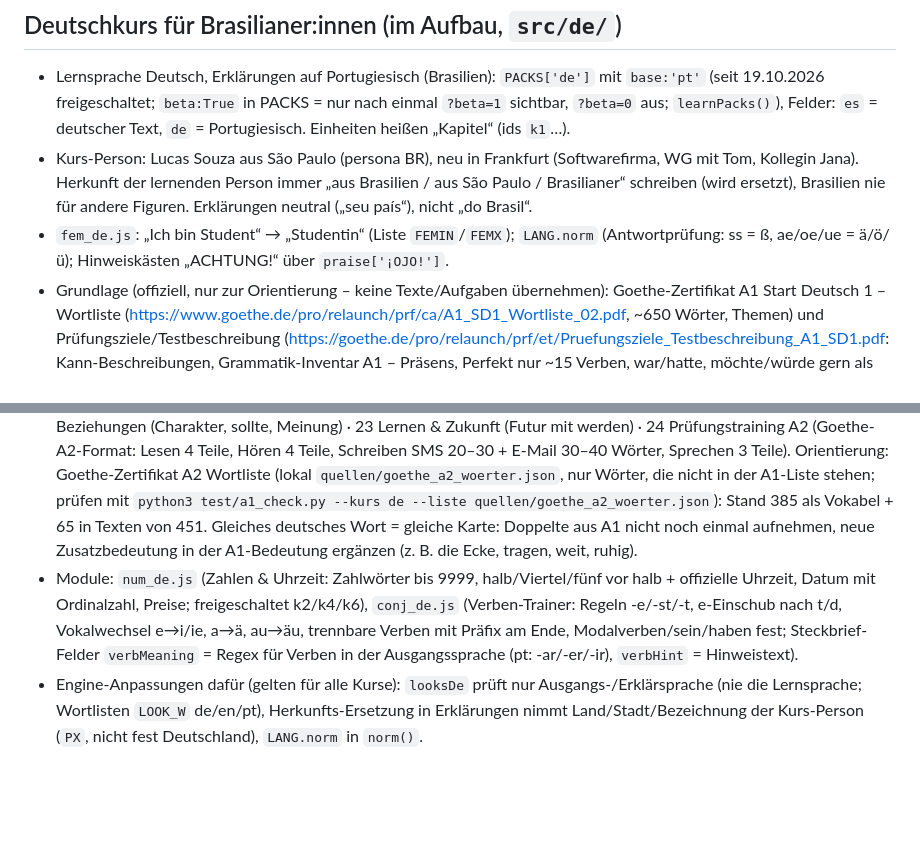
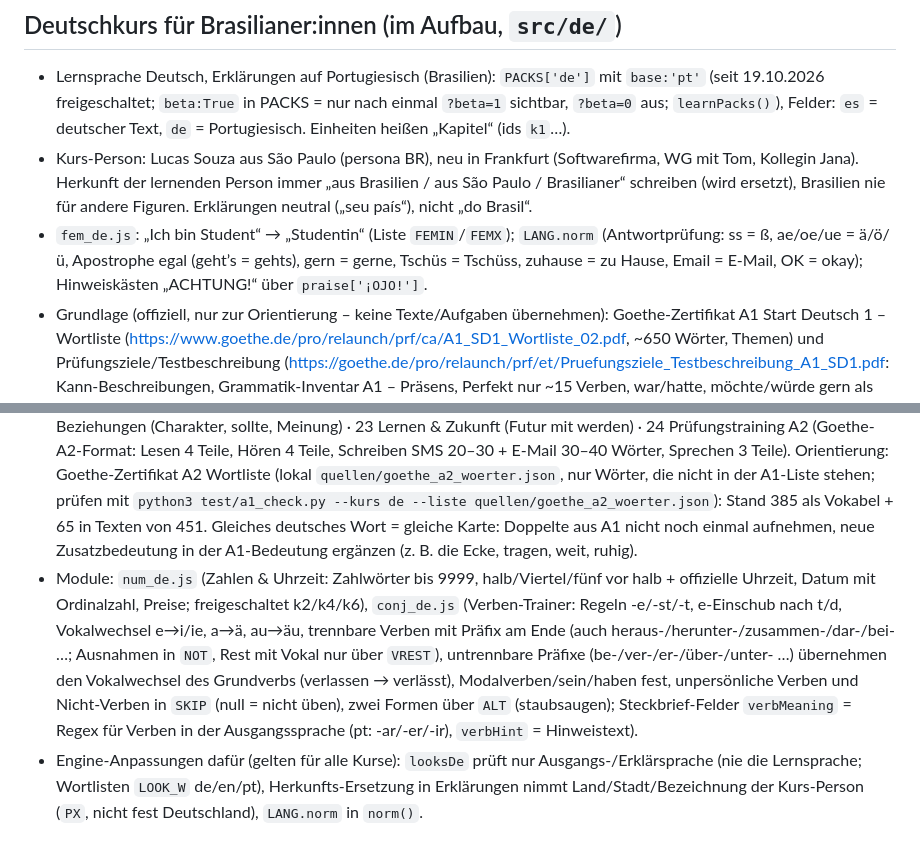
Before and after one commit to Jonasgross2/mi-profe-Public, a Markdown page: CLAUDE.md, 2 parts joined by grey strips. GitHub-like rendering; blank space fills up the shorter version.

Commit message:
CLAUDE.md: Stand fachliche Prüfung Deutschkurs, Antwortprüfung und Verben-Trainer beschrieben
Co-Authored-By: Claude Opus 5.5 <noreply@anthropic.com>

```diff
--- a/CLAUDE.md
+++ b/CLAUDE.md
@@ -107,7 +108,7 @@ Live: https://jonasgross2.github.io/mi-profe-Public/Spanisch-App-Web/ (GitHub Pa
 ## Deutschkurs für Brasilianer:innen (im Aufbau, `src/de/`)
 - Lernsprache Deutsch, Erklärungen auf Portugiesisch (Brasilien): `PACKS['de']` mit `base:'pt'` (seit 19.10.2026 freigeschaltet; `beta:True` in PACKS = nur nach einmal `?beta=1` sichtbar, `?beta=0` aus; `learnPacks()`), Felder: `es` = deutscher Text, `de` = Portugiesisch. Einheiten heißen „Kapitel“ (ids `k1`…).
 - Kurs-Person: Lucas Souza aus São Paulo (persona BR), neu in Frankfurt (Softwarefirma, WG mit Tom, Kollegin Jana). Herkunft der lernenden Person immer „aus Brasilien / aus São Paulo / Brasilianer“ schreiben (wird ersetzt), Brasilien nie für andere Figuren. Erklärungen neutral („seu país“), nicht „do Brasil“.
-- `fem_de.js`: „Ich bin Student“ → „Studentin“ (Liste `FEMIN`/`FEMX`); `LANG.norm` (Antwortprüfung: ss = ß, ae/oe/ue = ä/ö/ü); Hinweiskästen „ACHTUNG!“ über `praise['¡OJO!']`.
+- `fem_de.js`: „Ich bin Student“ → „Studentin“ (Liste `FEMIN`/`FEMX`); `LANG.norm` (Antwortprüfung: ss = ß, ae/oe/ue = ä/ö/ü, Apostrophe egal (geht’s = gehts), gern = gerne, Tschüs = Tschüss, zuhause = zu Hause, Email = E-Mail, OK = okay); Hinweiskästen „ACHTUNG!“ über `praise['¡OJO!']`.
 - Grundlage (offiziell, nur zur Orientierung – keine Texte/Aufgaben übernehmen): Goethe-Zertifikat A1 Start Deutsch 1 – Wortliste (https://www.goethe.de/pro/relaunch/prf/ca/A1_SD1_Wortliste_02.pdf, ~650 Wörter, Themen) und Prüfungsziele/Testbeschreibung (https://goethe.de/pro/relaunch/prf/et/Pruefungsziele_Testbeschreibung_A1_SD1.pdf: Kann-Beschreibungen, Grammatik-Inventar A1 – Präsens, Perfekt nur ~15 Verben, war/hatte, möchte/würde gern als Wendung, Imperativ, Modalverben, trennbare Verben, Verb-Position 2/Satzklammer, Nom./Akk./Dativ, Possessiv, kein; Präpositionen –, Prüfungsformate Hören/Lesen/Schreiben/Sprechen). Aufgaben im Prüfungsstil mit eigenen Texten: Hörtext = `read` mit `hideText:true` + mc, richtig/falsch = mc ['richtig','falsch'], Formular = gap mit mehreren Lücken, Kurzmitteilung ~30 Wörter mit 3 Punkten = `free`.
 - Abdeckung prüfen: `python3 quellcode/test/a1_check.py [--fehlend]` (Liste lokal in `quellcode/quellen/goethe_a1_woerter.json`, gitignored – aus dem PDF erzeugt, nicht veröffentlichen). Ziel ~60 neue Goethe-Wörter pro Kapitel.
 - Deutsch-spezifisch: Artikel-Farben (`LANG.artColor`, `artW()`: der blau, die rot, das grün, „(Pl.)“ lila; „(Pl.)“ zählt nicht zur Antwort, `vocabForms`), `pers_de.js` („Lucas Souza“/„Souza“/„S – O – U – Z – A“ → eigener Name).
@@ -116,7 +117,7 @@ Live: https://jonasgross2.github.io/mi-profe-Public/Spanisch-App-Web/ (GitHub Pa
 - Plan B1 (`c_b1.js`, Stufe `B1` „Intermediário“, ✓ komplett): 25 Erinnerungen (Präteritum, als/wenn/wann) ✓ · 26 Arbeitswelt (Passiv, Genitiv) ✓ · 27 Wohnen & Zusammenleben (Relativsätze) ✓ · 28 Gesundheit & Ernährung (zu + Inf., um…zu/damit) ✓ · 29 Reisen & Mobilität (Plusquamperfekt, nachdem/bevor/während) ✓ · 30 Medien & Technik (Konjunktiv II, wo(r)-/da(r)-) ✓ · 31 Beziehungen & Gefühle (obwohl/trotzdem, n-Deklination) ✓ · 32 Umwelt (Passiv mit Modalverb, deshalb/sodass) ✓ · 33 Bildung (zweiteilige Konnektoren, je … desto) ✓ · 34 Politik & Gesellschaft (Konjunktiv II Vergangenheit, wegen/trotz/während + Genitiv) ✓ · 35 Kultur & Freizeit (Adjektivdeklination komplett, Partizip als Adjektiv) ✓ · 36 Prüfungstraining B1 (Goethe-Format: Lesen 5 Teile, Hören 4, Schreiben 3, Sprechen 3; dazu Prüfungswörter „Palavras para a prova“) ✓. Orientierung: `quellen/goethe_b1_woerter.json` (lokal; österreichische/Schweizer Varianten ignorieren). Häufige Wörter: `c_freq.js` überspringt beim Laden alles, was der Kurs schon als Vokabel hat; für weitere Kapitel Liste verlängern.
 - Weitere Teile Deutschkurs: Geschichten „Camila in Hamburg“ (`c_stories.js`, 18 Folgen A1–B2, eigene Figur aus Recife, Herkunft wird nicht ersetzt), Häufige Wörter (`c_freq.js`, `FREQ_DE`, 20 pro Kapitel, CC BY-SA), Antipp-Übersetzungen (`c_info_tr.js`, Schlüssel mit „Lucas“; `infoKey` nutzt `PN.name`).
 - Plan A2 (`c_a2.js`, Stufe `A2` „Básico“, ✓ komplett): 13 Umzug & neue Wohnung (Wechselpräpositionen, stellen/stehen, dass, Hausordnung) · 14 Büro & Medien (weil, Konjunktiv II höflich) · 15 Gesundheit & Sport (reflexive Verben, seit/vor, Notruf) · 16 Unterwegs & Urlaub (Präteritum der Modalverben, Wetter, Werkstatt) · 17 Einkaufen & Kleidung (Adjektivendungen Nom./Akk., Komparativ/Superlativ, umtauschen) · 18 Feste & Essen (Dativ, Verben mit Dativ, wenn) · 19 Arbeit & Bewerbung (indirekte Fragen ob/W-Wort, Zeitangaben) · 20 Ämter, Post & Bank (Verben mit Präposition, Fundbüro) · 21 Freizeit, Kultur & Medien (jemand/niemand/etwas/nichts, welch-/was für ein) · 22 Menschen & Beziehungen (Charakter, sollte, Meinung) · 23 Lernen & Zukunft (Futur mit werden) · 24 Prüfungstraining A2 (Goethe-A2-Format: Lesen 4 Teile, Hören 4 Teile, Schreiben SMS 20–30 + E-Mail 30–40 Wörter, Sprechen 3 Teile). Orientierung: Goethe-Zertifikat A2 Wortliste (lokal `quellen/goethe_a2_woerter.json`, nur Wörter, die nicht in der A1-Liste stehen; prüfen mit `python3 test/a1_check.py --kurs de --liste quellen/goethe_a2_woerter.json`): Stand 385 als Vokabel + 65 in Texten von 451. Gleiches deutsches Wort = gleiche Karte: Doppelte aus A1 nicht noch einmal aufnehmen, neue Zusatzbedeutung in der A1-Bedeutung ergänzen (z. B. die Ecke, tragen, weit, ruhig).
-- Module: `num_de.js` (Zahlen & Uhrzeit: Zahlwörter bis 9999, halb/Viertel/fünf vor halb + offizielle Uhrzeit, Datum mit Ordinalzahl, Preise; freigeschaltet k2/k4/k6), `conj_de.js` (Verben-Trainer: Regeln -e/-st/-t, e-Einschub nach t/d, Vokalwechsel e→i/ie, a→ä, au→äu, trennbare Verben mit Präfix am Ende, Modalverben/sein/haben fest; Steckbrief-Felder `verbMeaning` = Regex für Verben in der Ausgangssprache (pt: -ar/-er/-ir), `verbHint` = Hinweistext).
+- Module: `num_de.js` (Zahlen & Uhrzeit: Zahlwörter bis 9999, halb/Viertel/fünf vor halb + offizielle Uhrzeit, Datum mit Ordinalzahl, Preise; freigeschaltet k2/k4/k6), `conj_de.js` (Verben-Trainer: Regeln -e/-st/-t, e-Einschub nach t/d, Vokalwechsel e→i/ie, a→ä, au→äu, trennbare Verben mit Präfix am Ende (auch heraus-/herunter-/zusammen-/dar-/bei- …; Ausnahmen in `NOT`, Rest mit Vokal nur über `VREST`), untrennbare Präfixe (be-/ver-/er-/über-/unter- …) übernehmen den Vokalwechsel des Grundverbs (verlassen → verlässt), Modalverben/sein/haben fest, unpersönliche Verben und Nicht-Verben in `SKIP` (null = nicht üben), zwei Formen über `ALT` (staubsaugen); Steckbrief-Felder `verbMeaning` = Regex für Verben in der Ausgangssprache (pt: -ar/-er/-ir), `verbHint` = Hinweistext).
 - Engine-Anpassungen dafür (gelten für alle Kurse): `looksDe` prüft nur Ausgangs-/Erklärsprache (nie die Lernsprache; Wortlisten `LOOK_W` de/en/pt), Herkunfts-Ersetzung in Erklärungen nimmt Land/Stadt/Bezeichnung der Kurs-Person (`PX`, nicht fest Deutschland), `LANG.norm` in `norm()`.
 
 ## Mehrsprachigkeit (Technik)
```
Also changed, not shown: other parts of CLAUDE.md (+1 -0 lines).
